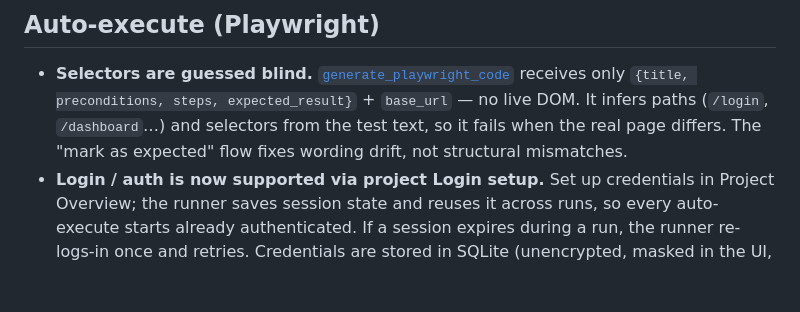
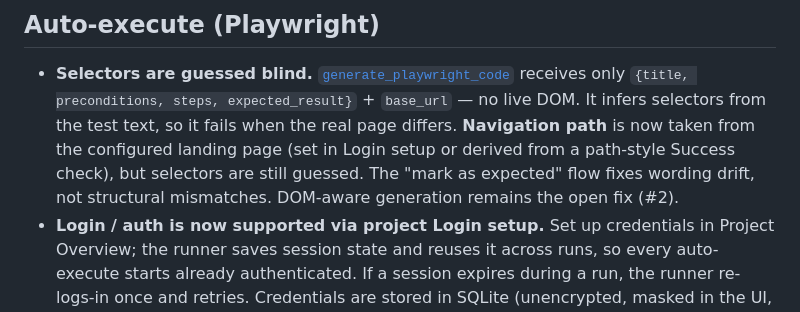
Before and after one commit to aswanirs23/AutoQA-Studio, a Markdown page: docs/limitations.md, the part around the change. Drawn GitHub-style; blank space fills up the shorter version.

```diff
--- a/docs/limitations.md
+++ b/docs/limitations.md
@@ -34,9 +34,11 @@ the code actually works, plus concrete proposals for the highest-impact fixes.
 
 - **Selectors are guessed blind.** [`generate_playwright_code`](../backend/services/llm_service.py)
   receives only `{title, preconditions, steps, expected_result}` + `base_url` — no live
-  DOM. It infers paths (`/login`, `/dashboard`…) and selectors from the test text, so it
-  fails when the real page differs. The "mark as expected" flow fixes wording drift, not
-  structural mismatches.
+  DOM. It infers selectors from the test text, so it fails when the real page differs.
+  **Navigation path** is now taken from the configured landing page (set in Login setup or
+  derived from a path-style Success check), but selectors are still guessed. The "mark as
+  expected" flow fixes wording drift, not structural mismatches. DOM-aware generation
+  remains the open fix (#2).
 - **Login / auth is now supported via project Login setup.** Set up credentials in
   Project Overview; the runner saves session state and reuses it across runs, so every
   auto-execute starts already authenticated. If a session expires during a run, the
```
Also changed, not shown: docs/auto-execute.md (+4 -0 lines).
